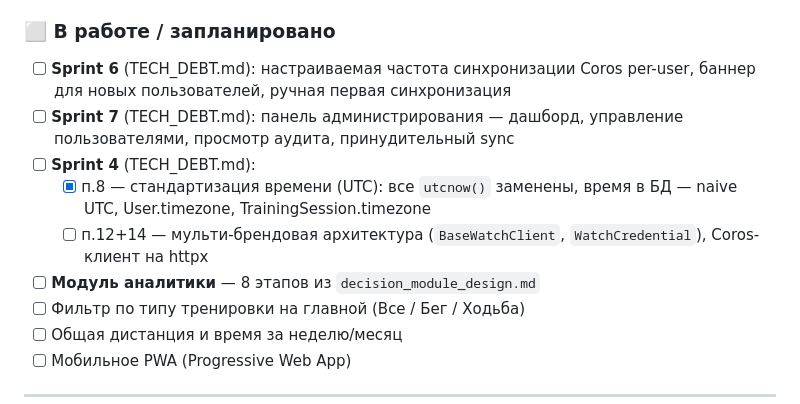
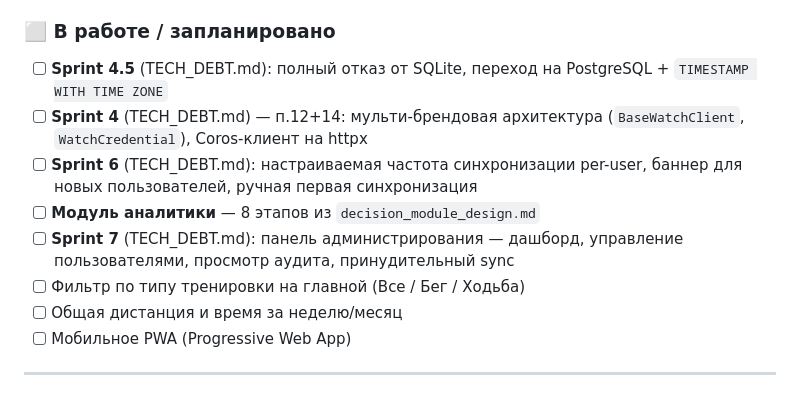
Before and after one commit to KhrenovSS/running-coach, a Markdown page: README.md, the part around the change. Drawn GitHub-style.

```diff
--- a/README.md
+++ b/README.md
@@ -452,12 +452,11 @@ python run_telegram_bot.py
 - [x] **Sprint 3**: декомпозиция main.py (2776 → 7 строк), Jinja2‑шаблонизация (6 шаблонов), pydantic‑settings
 
 ### ⬜ В работе / запланировано
-- [ ] **Sprint 6** (TECH_DEBT.md): настраиваемая частота синхронизации Coros per-user, баннер для новых пользователей, ручная первая синхронизация
+- [ ] **Sprint 4.5** (TECH_DEBT.md): полный отказ от SQLite, переход на PostgreSQL + `TIMESTAMP WITH TIME ZONE`
+- [ ] **Sprint 4** (TECH_DEBT.md) — п.12+14: мульти-брендовая архитектура (`BaseWatchClient`, `WatchCredential`), Coros-клиент на httpx
+- [ ] **Sprint 6** (TECH_DEBT.md): настраиваемая частота синхронизации per-user, баннер для новых пользователей, ручная первая синхронизация
+- [ ] **Модуль аналитики** — 8 этапов из `decision_module_design.md`
 - [ ] **Sprint 7** (TECH_DEBT.md): панель администрирования — дашборд, управление пользователями, просмотр аудита, принудительный sync
-- [ ] **Sprint 4** (TECH_DEBT.md):
-  - [x] п.8 — стандартизация времени (UTC): все `utcnow()` заменены, время в БД — naive UTC, User.timezone, TrainingSession.timezone
-  - [ ] п.12+14 — мульти-брендовая архитектура (`BaseWatchClient`, `WatchCredential`), Coros-клиент на httpx
-- [ ] **Модуль аналитики** — 8 этапов из `decision_module_design.md`
 - [ ] Фильтр по типу тренировки на главной (Все / Бег / Ходьба)
 - [ ] Общая дистанция и время за неделю/месяц
 - [ ] Мобильное PWA (Progressive Web App)
```
Also changed, not shown: AGENTS.md (+4 -3 lines), TECH_DEBT.md (+18 -6 lines).
